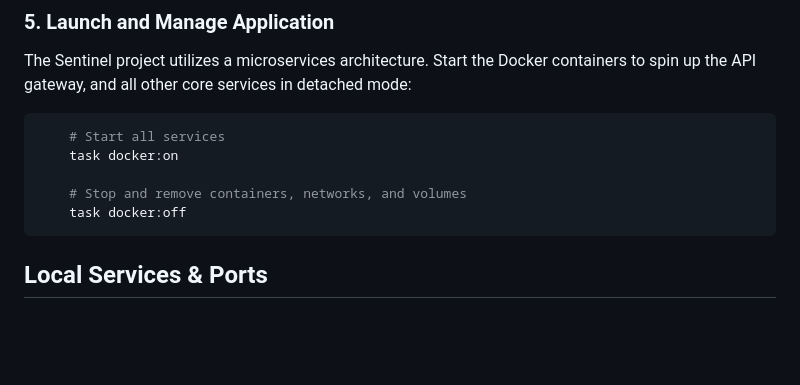
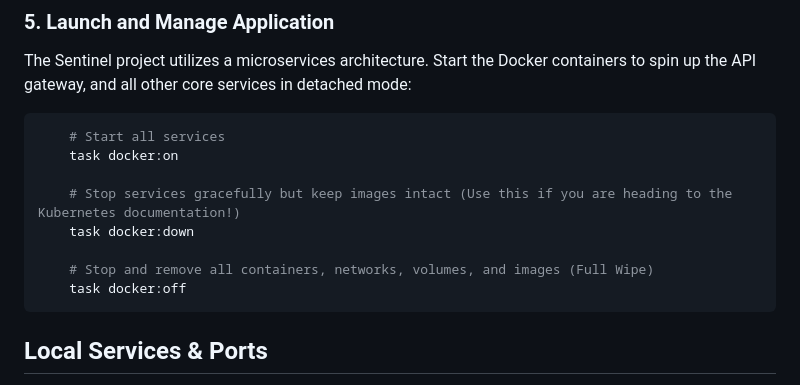
Before and after one commit to enesgulerai/sentinel, a Markdown page: README.md, the part around the change. GitHub-like rendering; blank space fills up the shorter version.

Commit message:
docs(readme): add docker:down task to prevent accidental image deletion before k8s transition

````diff
--- a/README.md
+++ b/README.md
@@ -53,7 +53,10 @@ The Sentinel project utilizes a microservices architecture. Start the Docker con
     # Start all services
     task docker:on
 
-    # Stop and remove containers, networks, and volumes
+    # Stop services gracefully but keep images intact (Use this if you are heading to the Kubernetes documentation!)
+    task docker:down
+
+    # Stop and remove all containers, networks, volumes, and images (Full Wipe)
     task docker:off
 ```
 
````
